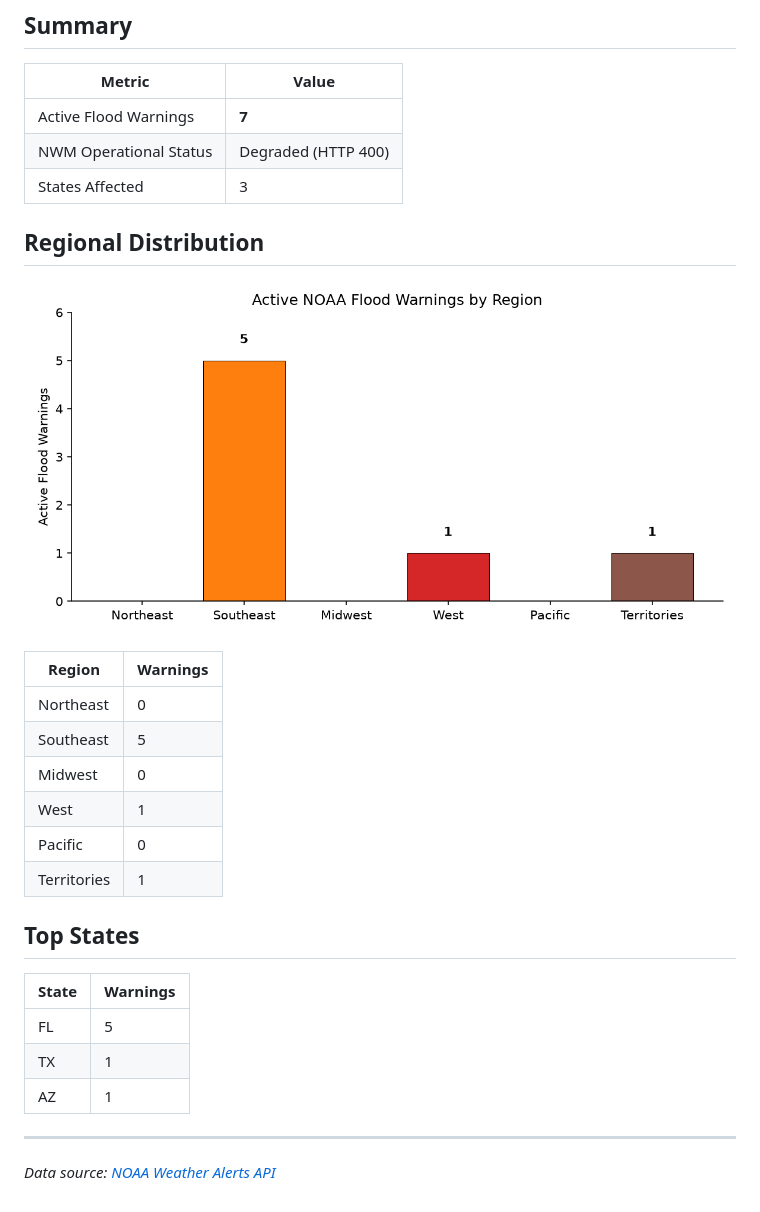
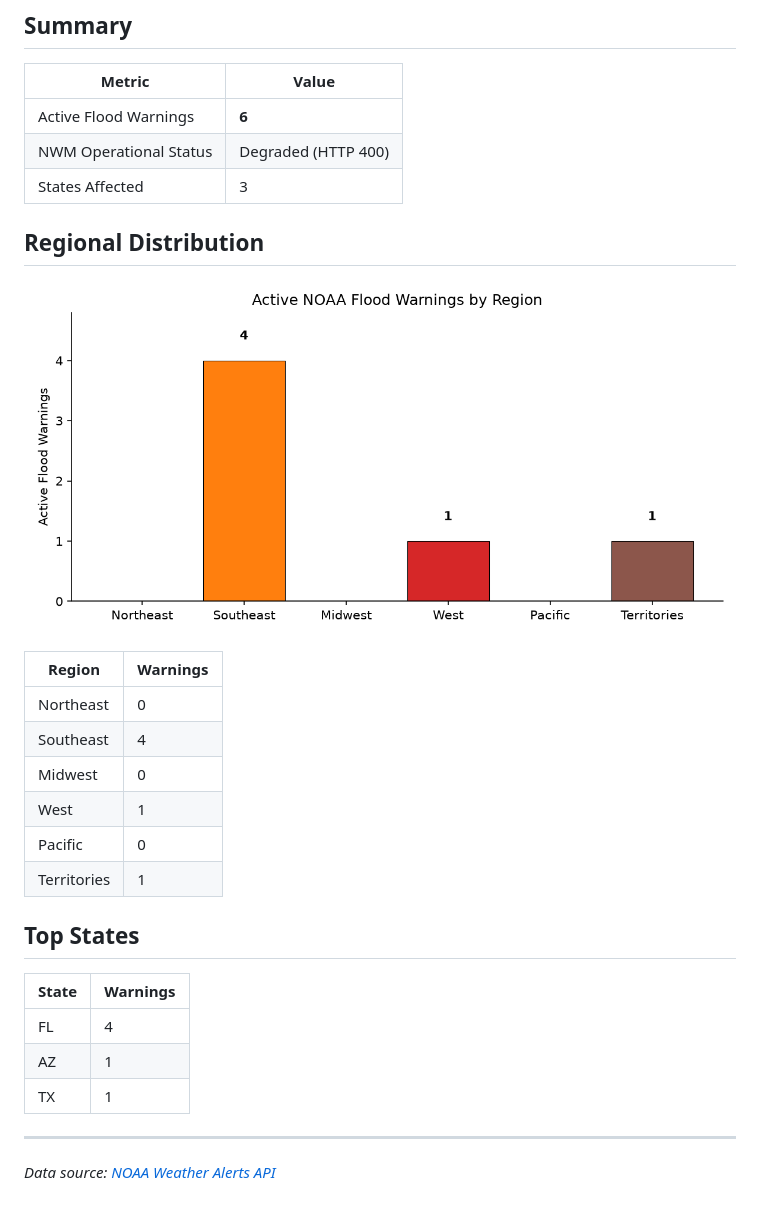
Before and after one commit to rushmarshall/FloodRisk-HAND, a Markdown page: docs/flood-monitor.md, the part around one of its changes. Rendered like a GitHub page; pictures changed too: docs/flood-warnings.png.

Commit message:
daily: update NWM flood forecast coverage summary

```diff
--- a/docs/flood-monitor.md
+++ b/docs/flood-monitor.md
@@ -7,7 +7,7 @@
 
 | Metric | Value |
 |--------|-------|
-| Active Flood Warnings | **7** |
+| Active Flood Warnings | **6** |
 | NWM Operational Status | Degraded (HTTP 400) |
 | States Affected | 3 |
 
@@ -18,7 +18,7 @@
 | Region | Warnings |
 |--------|----------|
 | Northeast | 0 |
-| Southeast | 5 |
+| Southeast | 4 |
 | Midwest | 0 |
 | West | 1 |
 | Pacific | 0 |
@@ -28,9 +28,9 @@
 
 | State | Warnings |
 |-------|----------|
-| FL | 5 |
+| FL | 4 |
+| AZ | 1 |
 | TX | 1 |
-| AZ | 1 |
 
 ---
 *Data source: [NOAA Weather Alerts API](https://api.weather.gov/alerts/active?event=Flood+Warning)*
```
Also changed, not shown: other parts of docs/flood-monitor.md (+1 -1 lines).
